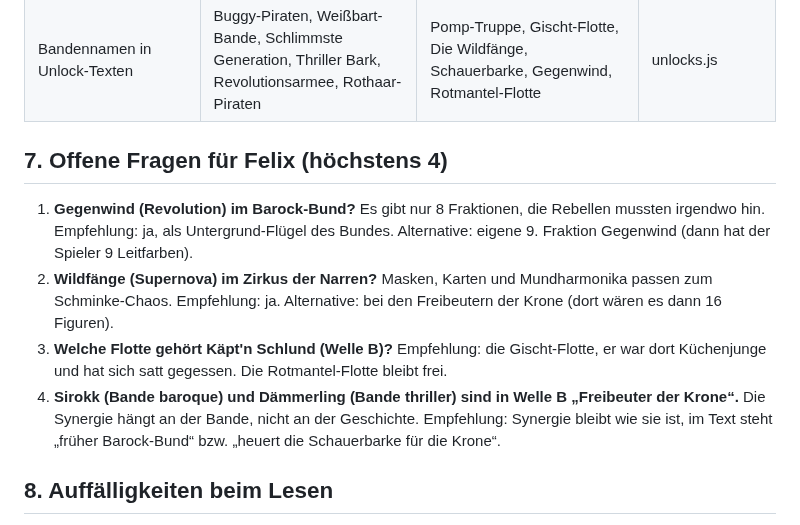
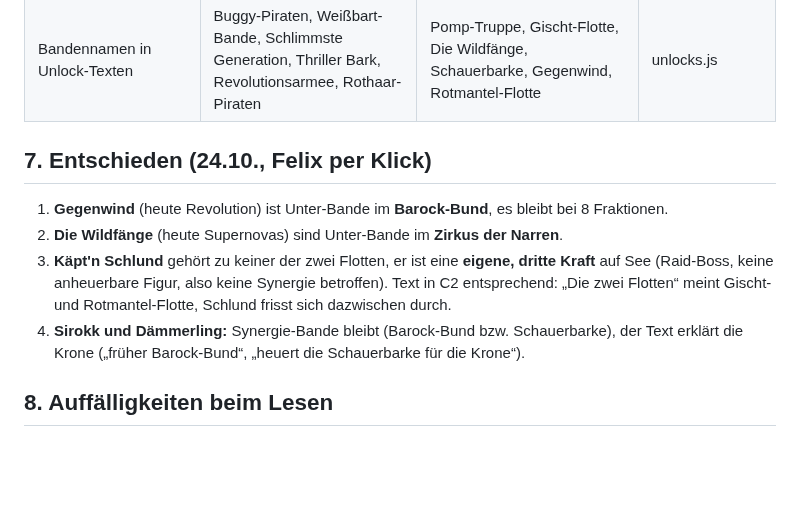
Before and after one commit to flexibeel/Grandline, a Markdown page: claude/WELTBAU-C.md, the part around the change. Rendered like a GitHub page; blank space fills up the shorter version.

Commit message:
Weltbau C1: Entscheidungen eingetragen
Co-Authored-By: Claude Opus 5.5 <noreply@anthropic.com>
Claude-Session: https://claude.ai/code/session_0123geafCT4vZ26MiMS2XuDX

```diff
--- a/claude/WELTBAU-C.md
+++ b/claude/WELTBAU-C.md
@@ -255,11 +255,11 @@ Alle fünf sind schon frei von Markennamen, nur EN wird ergänzt. Keine Änderun
 | Kürzel in render.js | `FAC_SHORT`: Strohhut, Marine, CP9, Baroque, Weißbart, Samurai, Buggy, Arlong, Revolution | Sturmmöwen, Kronwacht, Schatten, Barock, Gischt, Freibeuter, Pomp, Flossen, Gegenwind (Rothaar → Rotmantel, Thriller → Schauer, Supernova → Wildfang) | render.js:493 |
 | Bandennamen in Unlock-Texten | Buggy-Piraten, Weißbart-Bande, Schlimmste Generation, Thriller Bark, Revolutionsarmee, Rothaar-Piraten | Pomp-Truppe, Gischt-Flotte, Die Wildfänge, Schauerbarke, Gegenwind, Rotmantel-Flotte | unlocks.js |
 
-## 7. Offene Fragen für Felix (höchstens 4)
-1. **Gegenwind (Revolution) im Barock-Bund?** Es gibt nur 8 Fraktionen, die Rebellen mussten irgendwo hin. Empfehlung: ja, als Untergrund-Flügel des Bundes. Alternative: eigene 9. Fraktion Gegenwind (dann hat der Spieler 9 Leitfarben).
-2. **Wildfänge (Supernova) im Zirkus der Narren?** Masken, Karten und Mundharmonika passen zum Schminke-Chaos. Empfehlung: ja. Alternative: bei den Freibeutern der Krone (dort wären es dann 16 Figuren).
-3. **Welche Flotte gehört Käpt'n Schlund (Welle B)?** Empfehlung: die Gischt-Flotte, er war dort Küchenjunge und hat sich satt gegessen. Die Rotmantel-Flotte bleibt frei.
-4. **Sirokk (Bande baroque) und Dämmerling (Bande thriller) sind in Welle B „Freibeuter der Krone“.** Die Synergie hängt an der Bande, nicht an der Geschichte. Empfehlung: Synergie bleibt wie sie ist, im Text steht „früher Barock-Bund“ bzw. „heuert die Schauerbarke für die Krone“.
+## 7. Entschieden (24.10., Felix per Klick)
+1. **Gegenwind** (heute Revolution) ist Unter-Bande im **Barock-Bund**, es bleibt bei 8 Fraktionen.
+2. **Die Wildfänge** (heute Supernovas) sind Unter-Bande im **Zirkus der Narren**.
+3. **Käpt'n Schlund** gehört zu keiner der zwei Flotten, er ist eine **eigene, dritte Kraft** auf See (Raid-Boss, keine anheuerbare Figur, also keine Synergie betroffen). Text in C2 entsprechend: „Die zwei Flotten“ meint Gischt- und Rotmantel-Flotte, Schlund frisst sich dazwischen durch.
+4. **Sirokk und Dämmerling:** Synergie-Bande bleibt (Barock-Bund bzw. Schauerbarke), der Text erklärt die Krone („früher Barock-Bund“, „heuert die Schauerbarke für die Krone“).
 
 ## 8. Auffälligkeiten beim Lesen
 - Okko heißt in Welle B „Acht-Arm“, die Fähigkeit spricht aber von sechs Armen und sechs Schwertern. Vorschlag: in C2 den Text auf acht ändern (Werte bleiben, `kind: chain` bleibt).
```
Also changed, not shown: claude/FAHRPLAN.md (+2 -2 lines).
